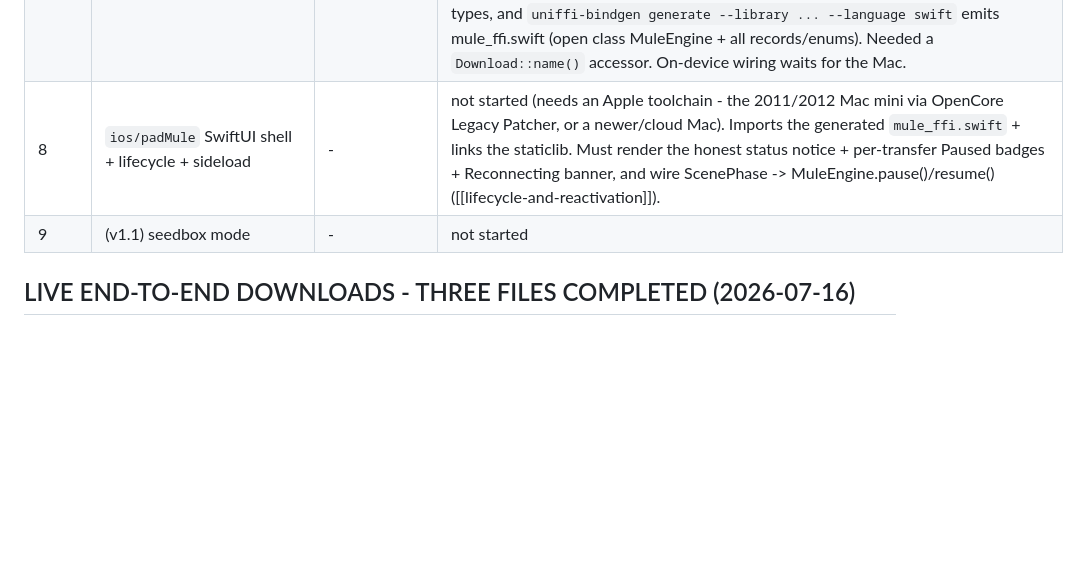
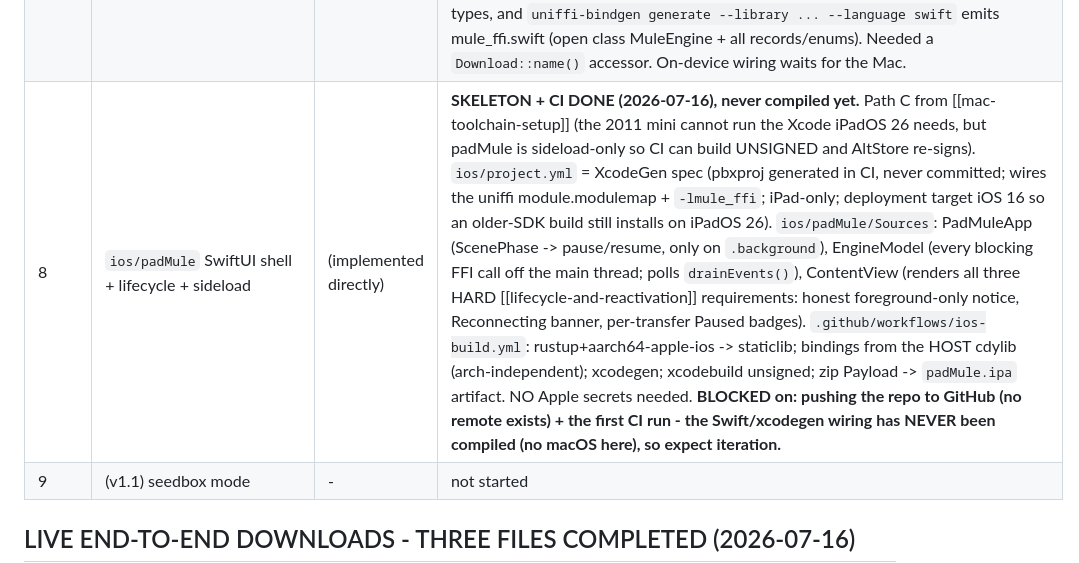
Before and after one commit to ajbufort/padMule, a Markdown page: docs/wiki/build-progress.md, the part around the change. GitHub-like rendering; blank space fills up the shorter version.

Commit message:
docs(wiki): path C (iOS shell skeleton + unsigned-IPA CI)
Wave 8 row updated: the SwiftUI shell skeleton + XcodeGen spec + GitHub Actions
unsigned-IPA workflow now exist, needing no Apple secrets (AltStore re-signs).
Flags the honest caveats: none of the Swift/xcodegen wiring has been compiled yet
(no macOS here - CI is the first compile), and it is blocked on pushing the repo
to GitHub since no remote exists.

Co-Authored-By: Claude Opus 4.8 <noreply@anthropic.com>

```diff
--- a/docs/wiki/build-progress.md
+++ b/docs/wiki/build-progress.md
@@ -40,7 +40,7 @@ ends at a differential/round-trip gate.
 | 7.8 | UPnP-IGD port mapping (on-device HighID) | (implemented directly) | **DONE (2026-07-16), socket-validated.** mule-engine::upnp - full UPnP-IGD, hand-rolled zero-dep (tokio sockets + minimal HTTP/XML), the path NAT-PMP (portmap.rs) does not cover and the one our Xfinity gateway needs: SSDP M-SEARCH discovery -> HTTP GET device description -> parse the WANIP/PPP service control URL -> SOAP AddPortMapping + GetExternalIPAddress. mule-cli `upnp <port>`. 10 tests incl. a loopback integration test that drives http_get + parse_wan_service + soap_add_mapping + external_ip against a mock IGD over a real socket (validates the HTTP/SOAP framing end-to-end). LIVE attempt vs the real gateway got NO SSDP response - but an independent raw-Python M-SEARCH also got nothing, so it is an ENVIRONMENT limit (WSL2 multicast and/or Xfinity UPnP disabled), NOT our code; discovery should work on a real iPad on a UPnP-enabled home net. On-device HighID now has both mapping protocols (NAT-PMP + UPnP). |
 | 7.7 | padMule-to-padMule enhancement channel (Layer 1) | (implemented directly) | **DONE + adversarially validated (2026-07-16).** Layer 1 detection: every peer HELLO/HELLOANSWER carries a string-named "padMule" UINT32 marker (`<caps:u24><version:u8>`); `ParsedHello::padmule()` recognizes another padMule. Carrier chosen from SOURCE-GROUNDED proof that stock eMule 0.50a + aMule 3.0.1 read-and-skip a string-named tag with a standard type byte (and THROW/DESYNC on a nonstandard type - so never do that). ADVERSARIAL GATE: the amuled differential test passes with the marker in every hello (real aMule serves all 3 files byte-for-byte). Also fixed a regression the differential test caught in my own queue fast-bail (see below). Layer 2 (opcode on 0xC5, only to confirmed padMule) + NAT-traversal enhancement: designed, not built. Full design: [[padmule-enhancement-channel]]. |
 | 8a | `mule-ffi` UniFFI seam (Rust <-> Swift) | (implemented directly) | **DONE (2026-07-16), builds + generates Swift bindings.** New crate `crates/mule-ffi` (lib + cdylib + staticlib) wraps `Engine` in an FFI-friendly facade `MuleEngine`: opaque hashes -> hex strings, `EngineState`/`EngineEvent` -> `#[uniffi::Enum]`s, `IdentityInfo`/`DownloadInfo` records, `FfiError`. The async `&mut self` lifecycle is driven on an internal tokio runtime so exported methods are simple/sync (start/pause/resume/shutdown/state/identity/kad_contacts/downloads/drain_events - events polled). uniffi 0.28 proc-macro (`setup_scaffolding!`); a `uniffi-bindgen` bin generates the bindings from the compiled cdylib. VALIDATED here: crate compiles, a Rust-side test drives the full lifecycle + reads events through the FFI types, and `uniffi-bindgen generate --library ... --language swift` emits mule_ffi.swift (open class MuleEngine + all records/enums). Needed a `Download::name()` accessor. On-device wiring waits for the Mac. |
-| 8 | `ios/padMule` SwiftUI shell + lifecycle + sideload | - | not started (needs an Apple toolchain - the 2011/2012 Mac mini via OpenCore Legacy Patcher, or a newer/cloud Mac). Imports the generated `mule_ffi.swift` + links the staticlib. Must render the honest status notice + per-transfer Paused badges + Reconnecting banner, and wire ScenePhase -> MuleEngine.pause()/resume() ([[lifecycle-and-reactivation]]). |
+| 8 | `ios/padMule` SwiftUI shell + lifecycle + sideload | (implemented directly) | **SKELETON + CI DONE (2026-07-16), never compiled yet.** Path C from [[mac-toolchain-setup]] (the 2011 mini cannot run the Xcode iPadOS 26 needs, but padMule is sideload-only so CI can build UNSIGNED and AltStore re-signs). `ios/project.yml` = XcodeGen spec (pbxproj generated in CI, never committed; wires the uniffi module.modulemap + `-lmule_ffi`; iPad-only; deployment target iOS 16 so an older-SDK build still installs on iPadOS 26). `ios/padMule/Sources`: PadMuleApp (ScenePhase -> pause/resume, only on `.background`), EngineModel (every blocking FFI call off the main thread; polls `drainEvents()`), ContentView (renders all three HARD [[lifecycle-and-reactivation]] requirements: honest foreground-only notice, Reconnecting banner, per-transfer Paused badges). `.github/workflows/ios-build.yml`: rustup+aarch64-apple-ios -> staticlib; bindings from the HOST cdylib (arch-independent); xcodegen; xcodebuild unsigned; zip Payload -> `padMule.ipa` artifact. NO Apple secrets needed. **BLOCKED on: pushing the repo to GitHub (no remote exists) + the first CI run - the Swift/xcodegen wiring has NEVER been compiled (no macOS here), so expect iteration.** |
 | 9 | (v1.1) seedbox mode | - | not started |
 
 ## LIVE END-TO-END DOWNLOADS - THREE FILES COMPLETED (2026-07-16)
```
Also changed, not shown: docs/wiki/log.md (+1 -0 lines).
